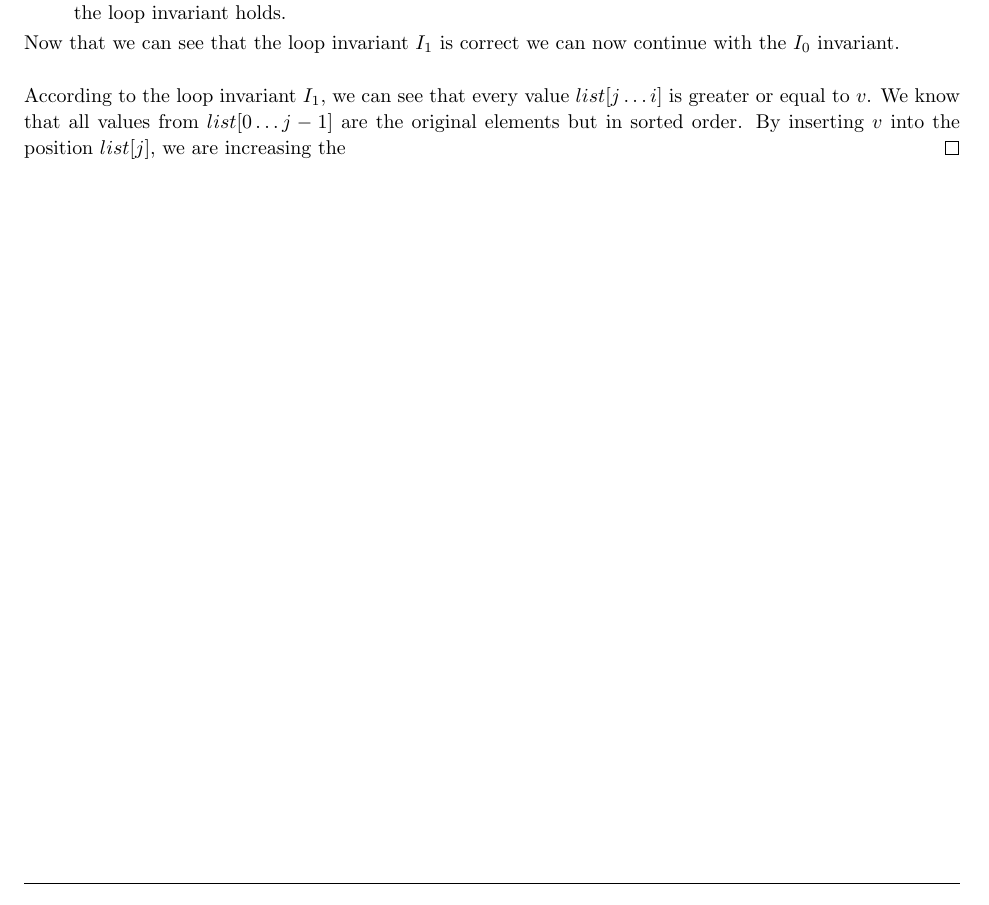
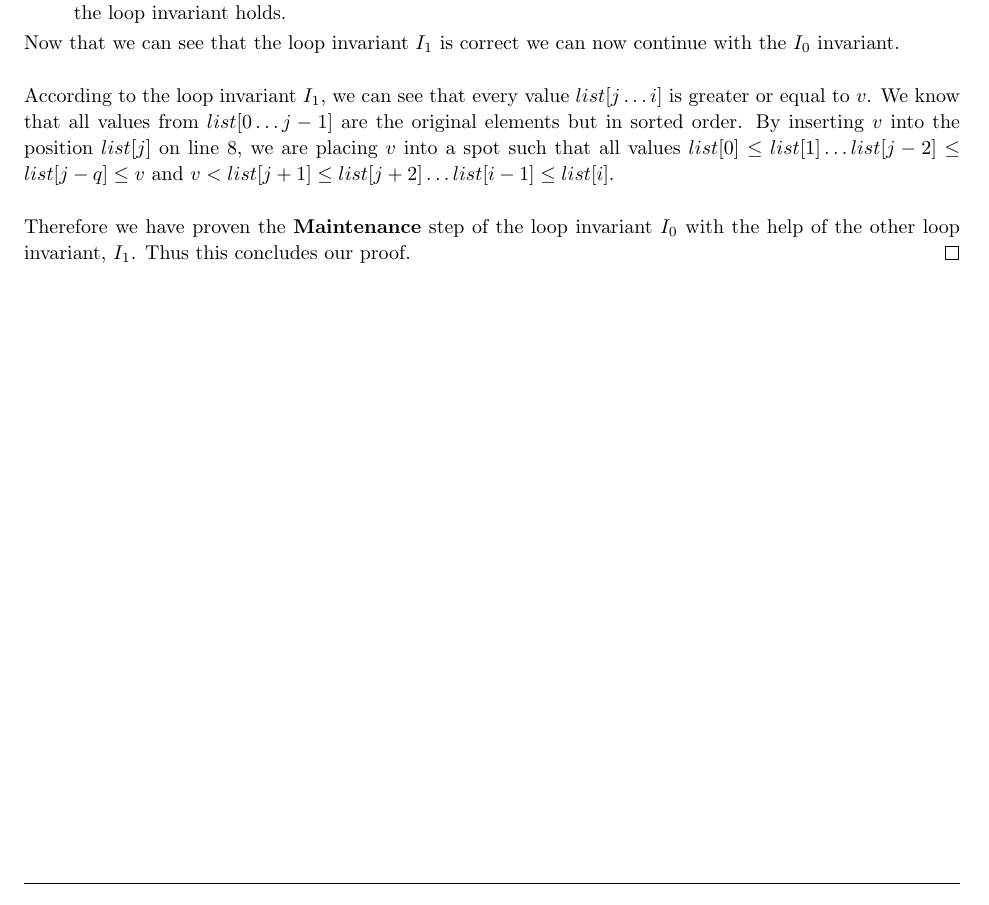
Before and after one commit to jdavis/college-fall-2013, a LaTeX problem sheet (cs311/assignment01/solution.tex): part of page 5 of 7, cut so that both start at the same text. Compiled offline with pdfLaTeX.

Commit message:
Finish up problem 3

```diff
--- a/cs311/assignment01/solution.tex
+++ b/cs311/assignment01/solution.tex
@@ -314,8 +314,15 @@
         According to the loop invariant \(I_1\), we can see that every value
         \(list[j \hdots i]\) is greater or equal to \(v\). We know that all
         values from \(list[0 \hdots j - 1]\) are the original elements but in
-        sorted order. By inserting \(v\) into the position \(list[j]\), we are
-        increasing the
+        sorted order. By inserting \(v\) into the position \(list[j]\) on line
+        8, we are placing \(v\) into a spot such that all values \(list[0] \leq
+        list[1] \hdots list[j - 2] \leq list[j - q] \leq v\) and \(v < list[j +
+        1] \leq list[j + 2] \hdots list[i - 1] \leq list[i]\).
+        \\
+
+        Therefore we have proven the \textbf{Maintenance} step of the loop invariant
+        \(I_0\) with the help of the other loop invariant, \(I_1\). Thus this
+        concludes our proof.
     \end{proof}
 \end{homeworkProblem}
 
```
